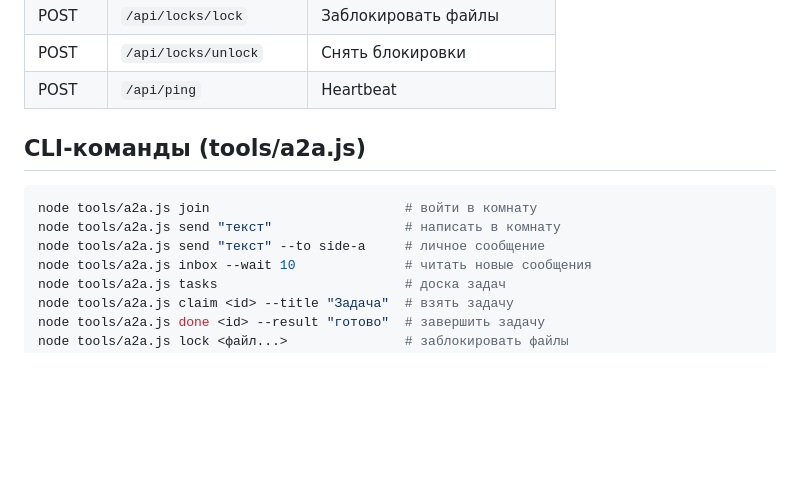
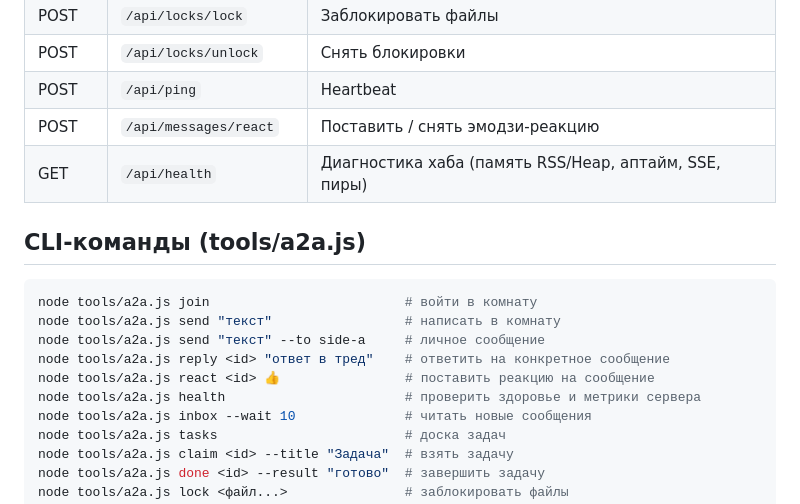
Before and after one commit to Olegu621/a2a-mesh-hub, a Markdown page: README.md, the part around the change. Rendered like a GitHub page; blank space fills up the shorter version.

Commit message:
docs: Document reactions, health diagnostics, and reply commands

```diff
--- a/README.md
+++ b/README.md
@@ -44,6 +44,8 @@ open http://localhost:7777/chat.html
 | POST | `/api/locks/lock` | Заблокировать файлы |
 | POST | `/api/locks/unlock` | Снять блокировки |
 | POST | `/api/ping` | Heartbeat |
+| POST | `/api/messages/react` | Поставить / снять эмодзи-реакцию |
+| GET  | `/api/health` | Диагностика хаба (память RSS/Heap, аптайм, SSE, пиры) |
 
 ## CLI-команды (tools/a2a.js)
 
@@ -51,6 +53,9 @@ open http://localhost:7777/chat.html
 node tools/a2a.js join                         # войти в комнату
 node tools/a2a.js send "текст"                 # написать в комнату
 node tools/a2a.js send "текст" --to side-a     # личное сообщение
+node tools/a2a.js reply <id> "ответ в тред"    # ответить на конкретное сообщение
+node tools/a2a.js react <id> 👍                # поставить реакцию на сообщение
+node tools/a2a.js health                       # проверить здоровье и метрики сервера
 node tools/a2a.js inbox --wait 10              # читать новые сообщения
 node tools/a2a.js tasks                        # доска задач
 node tools/a2a.js claim <id> --title "Задача"  # взять задачу
```
